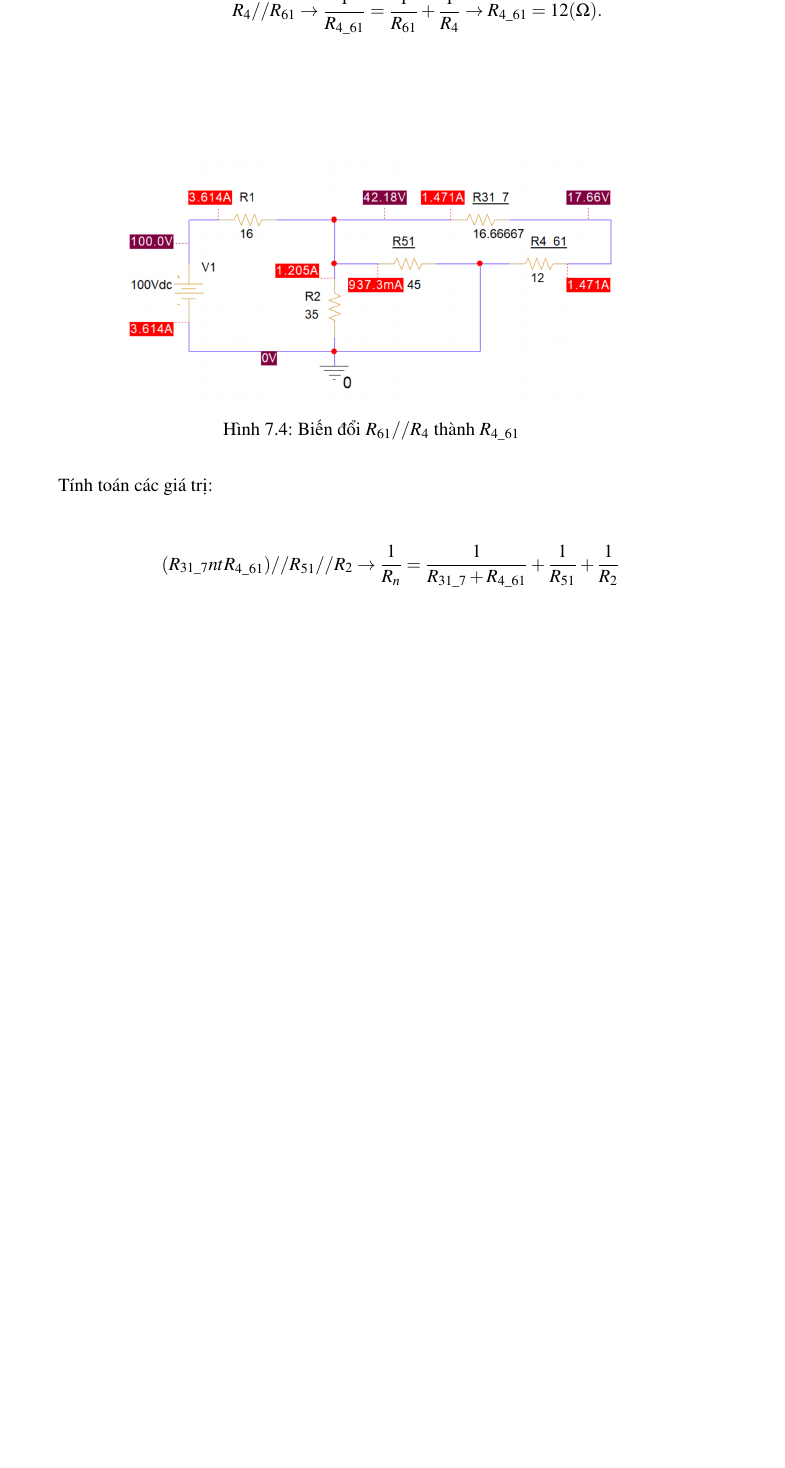
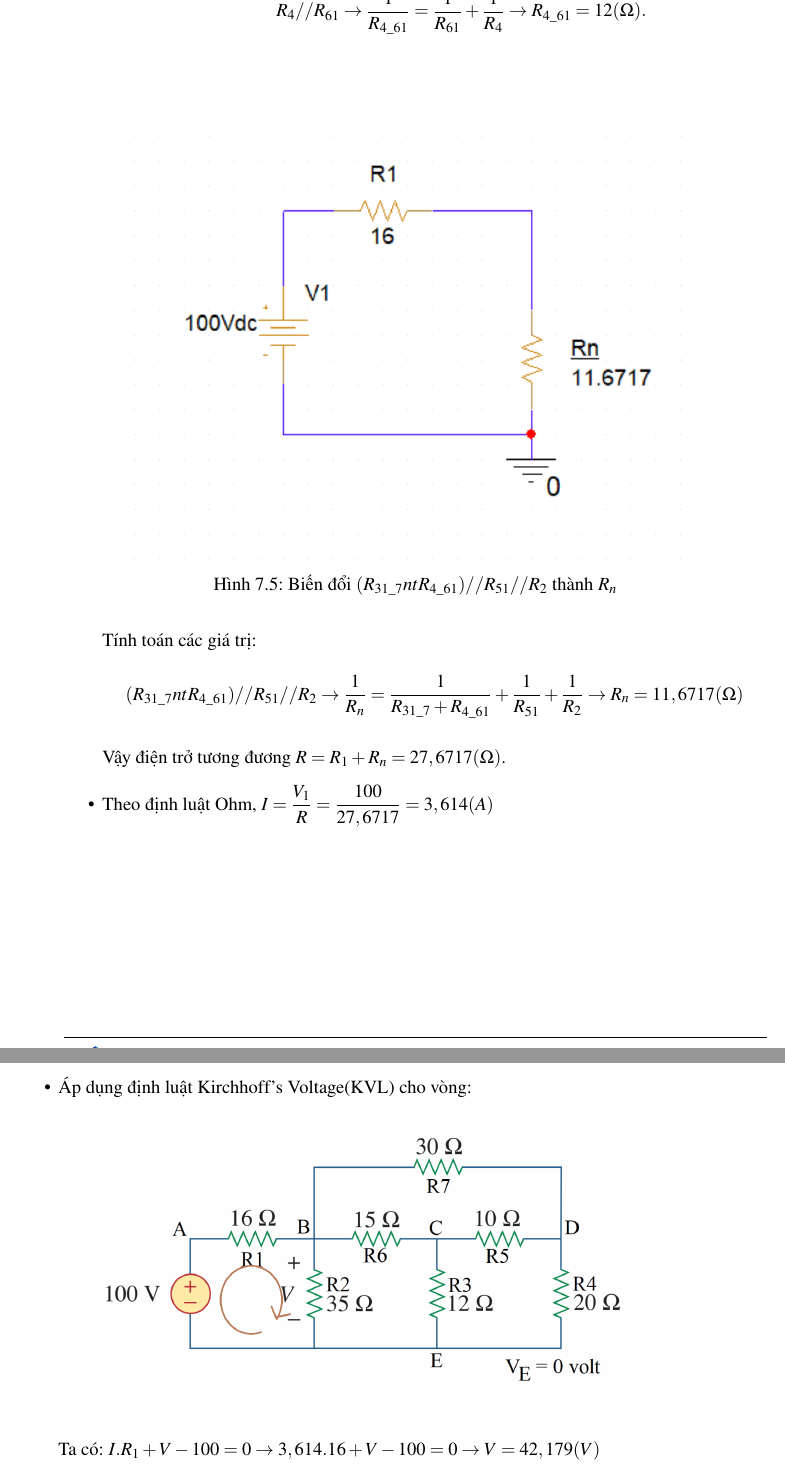
Before and after one commit to thinhnguyenhuu50/Electrical_Electric_Circuit_Report_Lab, a LaTeX document (Lab1/main.tex, which reads Lab1/excercises/ex10.tex): part of page 22 of 22 before the commit and two parts of pages 23 and 24 of 26 after it, the two joined at a grey line, cut so that both start at the same text, the shorter picture padded with empty space. Compiled offline with pdfLaTeX.

Commit message:
complete ex10

```diff
--- a/Lab1/excercises/ex10.tex
+++ b/Lab1/excercises/ex10.tex
@@ -29,15 +34,24 @@ Cho mạch sau. Tìm điện áp V. Bạn có thể làm điều này bằng m
     \begin{align*}
         R_{31} // R_7 \rightarrow \dfrac{1}{R_{31\_7}} = \dfrac{1}{R_{31}} + \dfrac{1}{R_7} \rightarrow R_{31\_7} = 16,66667 (\Omega).\\
         R_{4} // R_{61} \rightarrow \dfrac{1}{R_{4\_61}} = \dfrac{1}{R_{61}} + \dfrac{1}{R_4} \rightarrow R_{4\_61} = 12 (\Omega).\\
-    \end{align*}\\
+    \end{align*}
     \begin{figure}[!htbp]
         \centering
-        \includegraphics[width=0.7\textwidth]{graphics/ex10/f4.png}
-        \caption{Biến đổi \(R_{61} // R_4\) thành \(R_{4\_61}\)}
+        \includegraphics[width=0.8\textwidth]{graphics/ex10/f5.png}
+        \caption{Biến đổi \((R_{31\_7} nt R_{4\_61})//R_{51}//R_2\) thành \(R_{n}\)}
         \end{figure}\\
-        Tính toán các giá trị:\\
+        Tính toán các giá trị:
         \begin{align*}
-            (R_{31\_7} nt R_{4\_61})//R_{51}//R_2 \rightarrow \dfrac{1}{R_n} = \dfrac{1}{R_{31\_7} + R_{4\_61}} + \dfrac{1}{R_{51}} + \dfrac{1}{R_2}
+            (R_{31\_7} nt R_{4\_61})//R_{51}//R_2 \rightarrow \dfrac{1}{R_n} = \dfrac{1}{R_{31\_7} + R_{4\_61}} + \dfrac{1}{R_{51}} + \dfrac{1}{R_2} \rightarrow R_n = 11,6717 (\Omega)
         \end{align*}
-    \item
+
+        Vậy điện trở tương đương \(R = R_1 + R_n = 27,6717 (\Omega)\).
+    \item Theo định luật Ohm, \(I = \dfrac{V_1}{R} = \dfrac{100}{27,6717} = 3,614 (A)\)
+    \pagebreak
+    \item {Áp dụng định luật Kirchhoff's Voltage(KVL) cho vòng:
+    \begin{figure}[!htbp]
+        \centering
+        \includegraphics[width=0.8\textwidth]{graphics/ex10/f10.png}
+        \end{figure}\\
+        Ta có: \(I.R_1 + V - 100 = 0 \rightarrow 3,614.16 + V -100 = 0 \rightarrow V = 42,179 (V)\)}
 \end{itemize}
```
Also changed, not shown: Lab1/graphics/ex10/f10.png (added), Lab1/excercises/ex10.tex (40 more changed lines).
